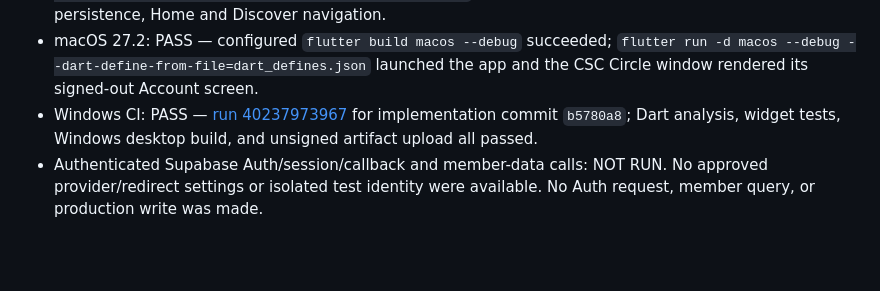
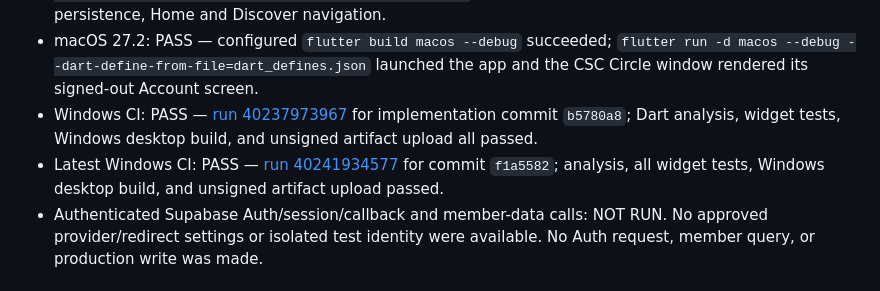
Before and after one commit to coimbatorestartupcommunity-hub/csc-circle-app, a Markdown page: docs/phases/PHASE_3_STATUS.md, the part around the change. GitHub-like rendering; blank space fills up the shorter version.

Commit message:
docs: record latest Phase 3 verification [skip ci]

```diff
--- a/docs/phases/PHASE_3_STATUS.md
+++ b/docs/phases/PHASE_3_STATUS.md
@@ -33,6 +33,7 @@
 - Android 16 / API 36: PASS — `flutter build apk --debug` succeeded; installed and launched the normal debug app with `flutter run -d emulator-5554 --debug`. Screenshot inspection confirmed Flutter onboarding and the `Public preview` state. After clearing an old stale ADB logcat process, `flutter test integration_test/app_smoke_test.dart -d emulator-5554` passed one test covering onboarding, Skip persistence, Home and Discover navigation.
 - macOS 27.2: PASS — configured `flutter build macos --debug` succeeded; `flutter run -d macos --debug --dart-define-from-file=dart_defines.json` launched the app and the CSC Circle window rendered its signed-out Account screen.
 - Windows CI: PASS — [run 40237973967](https://github.com/coimbatorestartupcommunity-hub/csc-circle-app/actions/runs/40237973967) for implementation commit `b5780a8`; Dart analysis, widget tests, Windows desktop build, and unsigned artifact upload all passed.
+- Latest Windows CI: PASS — [run 40241934577](https://github.com/coimbatorestartupcommunity-hub/csc-circle-app/actions/runs/40241934577) for commit `f1a5582`; analysis, all widget tests, Windows desktop build, and unsigned artifact upload passed.
 - Authenticated Supabase Auth/session/callback and member-data calls: NOT RUN. No approved provider/redirect settings or isolated test identity were available. No Auth request, member query, or production write was made.
 
 ## Additional live checks (2026-10-26)
```
Also changed, not shown: docs/AGENT_HANDOFF.md (+1 -1 lines).
